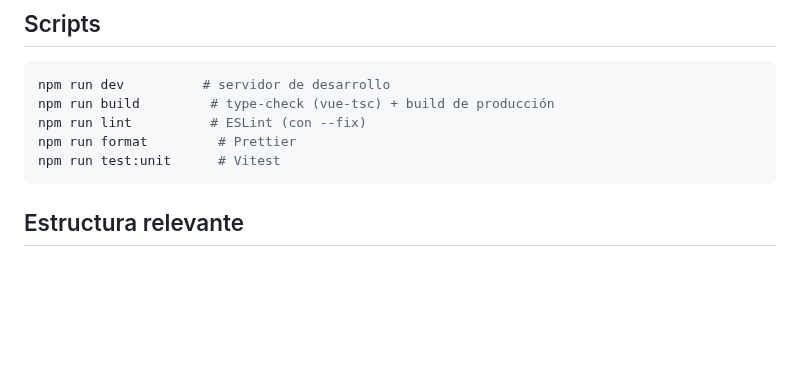
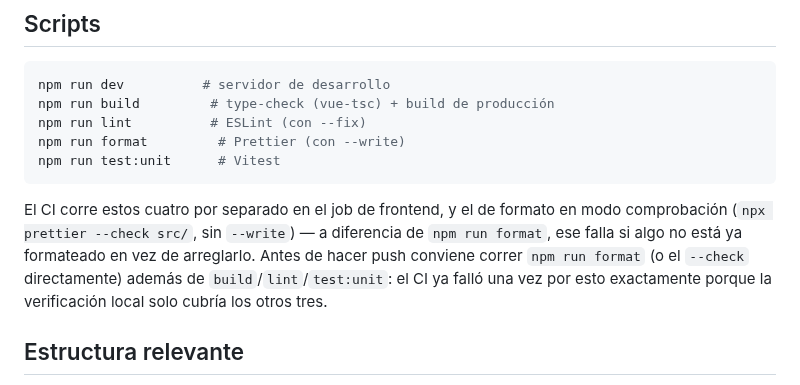
Before and after one commit to OdeiRZ/PequeDex, a Markdown page: web/README.md, the part around the change. Drawn GitHub-style; blank space fills up the shorter version.

````diff
--- a/web/README.md
+++ b/web/README.md
@@ -18,9 +18,17 @@ npm run dev
 npm run dev          # servidor de desarrollo
 npm run build         # type-check (vue-tsc) + build de producción
 npm run lint          # ESLint (con --fix)
-npm run format         # Prettier
+npm run format         # Prettier (con --write)
 npm run test:unit      # Vitest
 ```
+
+El CI corre estos cuatro por separado en el job de frontend, y el de
+formato en modo comprobación (`npx prettier --check src/`, sin
+`--write`) — a diferencia de `npm run format`, ese falla si algo no
+está ya formateado en vez de arreglarlo. Antes de hacer push conviene
+correr `npm run format` (o el `--check` directamente) además de
+`build`/`lint`/`test:unit`: el CI ya falló una vez por esto exactamente
+porque la verificación local solo cubría los otros tres.
 
 ## Estructura relevante
 
````
Also changed, not shown: CHANGELOG.md (+8 -0 lines).
